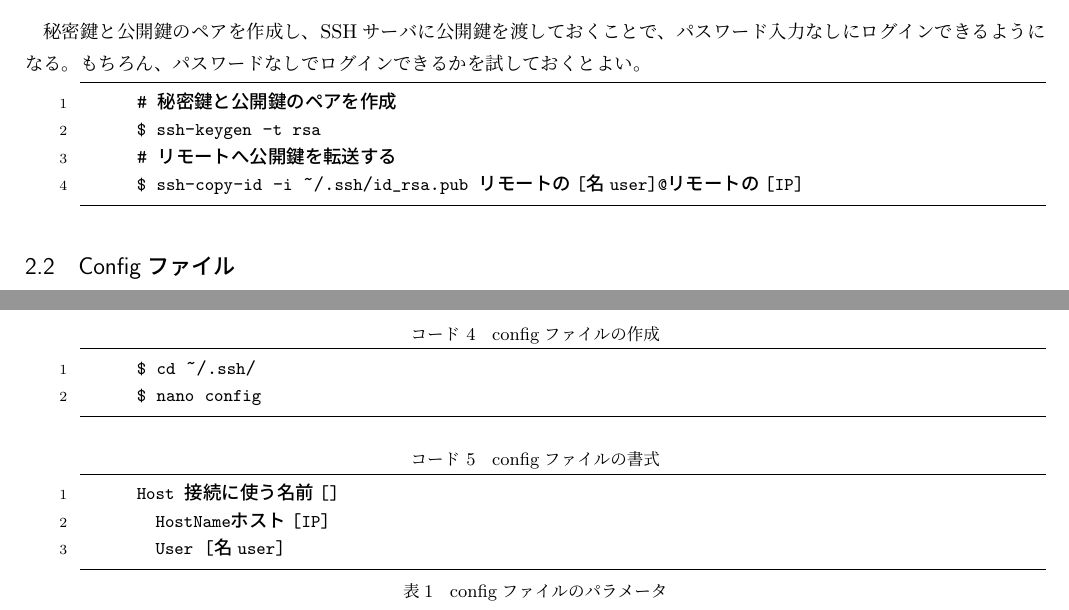
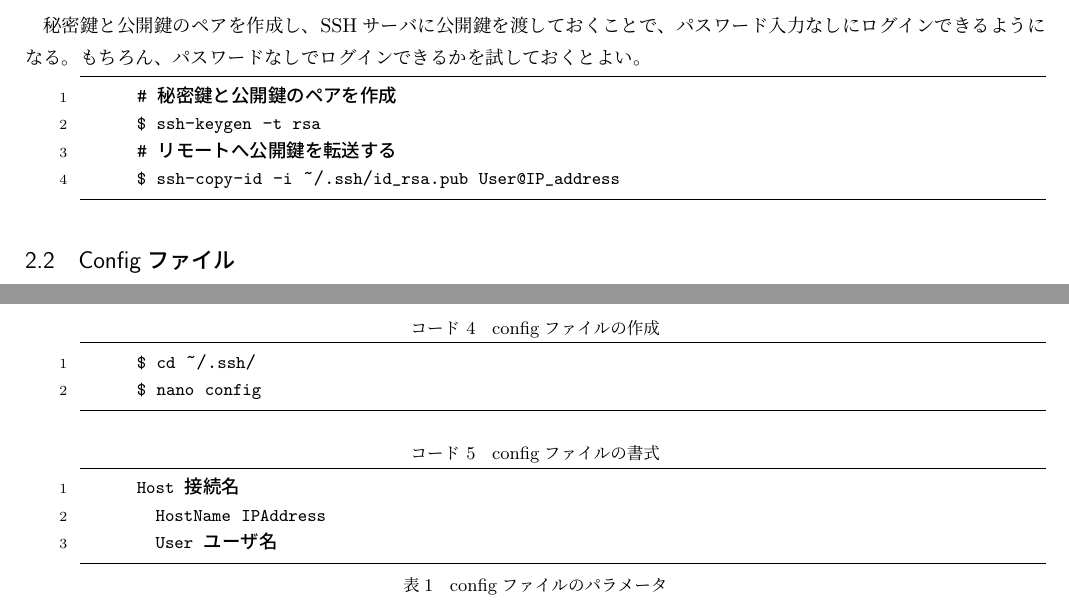
Before and after one commit to BlackNihonkai/setup-notes, a LaTeX document (ssh/ssh.tex): two parts of pages 1 and 2 of 2, joined at a grey line, cut so that both start at the same text. Compiled offline with pLaTeX and dvipdfmx.

Commit message:
fix ssh.tex '24/09/13 11:40

```diff
--- a/ssh/ssh.tex
+++ b/ssh/ssh.tex
@@ -102,7 +102,7 @@
       # 秘密鍵と公開鍵のペアを作成
       $ ssh-keygen -t rsa
       # リモートへ公開鍵を転送する
-      $ ssh-copy-id -i ~/.ssh/id_rsa.pub [リモートのuser名]@[リモートのIP]
+      $ ssh-copy-id -i ~/.ssh/id_rsa.pub User@IP_address
     \end{lstlisting}
 
   \subsection{Configファイル}
@@ -121,9 +121,9 @@
 
 
     \begin{lstlisting}[caption=configファイルの書式,label=ssh-conf-file]
-      Host [接続に使う名前]
-        HostName[ホストIP]
-        User [user名]
+      Host 接続名
+        HostName IPAddress
+        User ユーザ名
     \end{lstlisting}
 
 
```
Also changed, not shown: ssh/ssh.pdf.
